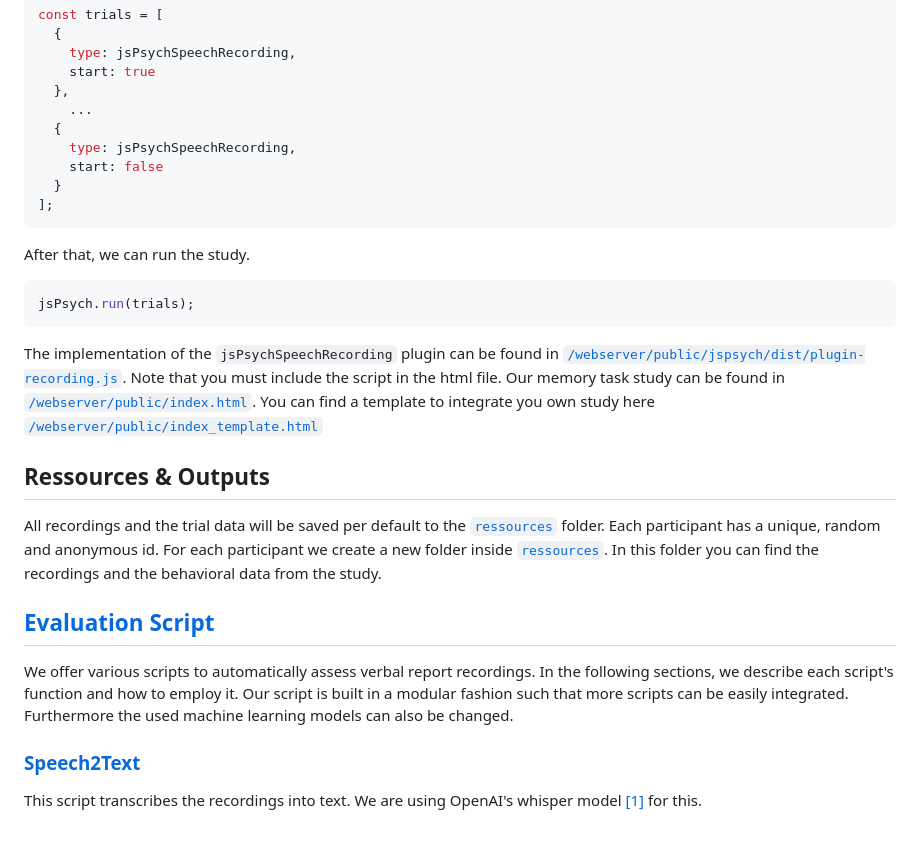
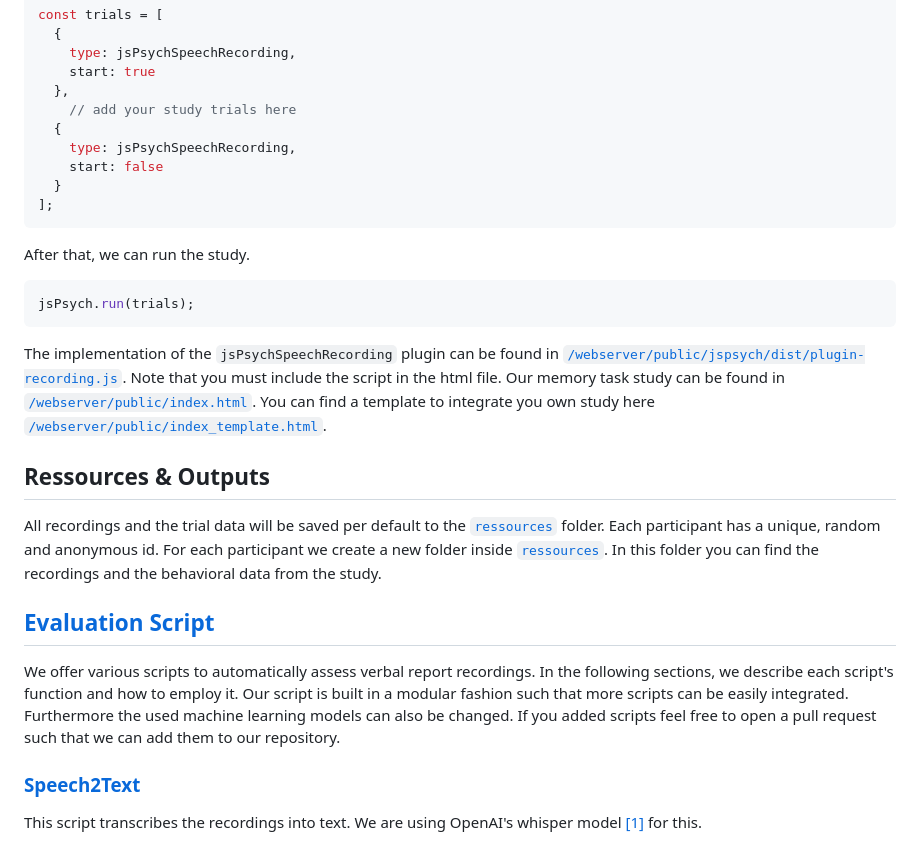
Before and after one commit to tehillamo/AutoV-LLM, a Markdown page: readme.md, the part around one of its changes. Drawn GitHub-style.

````diff
--- a/readme.md
+++ b/readme.md
@@ -91,7 +108,7 @@ const trials = [
     type: jsPsychSpeechRecording,
     start: true
   },
-    ...
+    // add your study trials here
   {
     type: jsPsychSpeechRecording,
     start: false
@@ -103,13 +120,13 @@ After that, we can run the study.
 jsPsych.run(trials);
 ```
 The implementation of the `jsPsychSpeechRecording` plugin can be found in [`/webserver/public/jspsych/dist/plugin-recording.js`](/webserver/public/jspsych/dist/plugin-recording.js). Note that you must include the script in the html file.
-Our memory task study can be found in [`/webserver/public/index.html`](/webserver/public/index.html). You can find a template to integrate you own study here [`/webserver/public/index_template.html`](/webserver/public/index_template.html)
+Our memory task study can be found in [`/webserver/public/index.html`](/webserver/public/index.html). You can find a template to integrate you own study here [`/webserver/public/index_template.html`](/webserver/public/index_template.html).
 
 ## Ressources & Outputs
 All recordings and the trial data will be saved per default to the [`ressources`](ressources) folder. Each participant has a unique, random and anonymous id. For each participant we create a new folder inside [`ressources`](ressources). In this folder you can find the recordings and the behavioral data from the study.
 
 ## [Evaluation Script](data_pipeline/scripts.py)
-We offer various scripts to automatically assess verbal report recordings. In the following sections, we describe each script's function and how to employ it. Our script is built in a modular fashion such that more scripts can be easily integrated. Furthermore the used machine learning models can also be changed.
+We offer various scripts to automatically assess verbal report recordings. In the following sections, we describe each script's function and how to employ it. Our script is built in a modular fashion such that more scripts can be easily integrated. Furthermore the used machine learning models can also be changed. If you added scripts feel free to open a pull request such that we can add them to our repository.
 
 ### [Speech2Text](data_pipeline/speech2text.py)
 This script transcribes the recordings into text. We are using OpenAI's whisper model [[1]](#references) for this.
````
Also changed, not shown: other parts of readme.md (+62 -28 lines).
